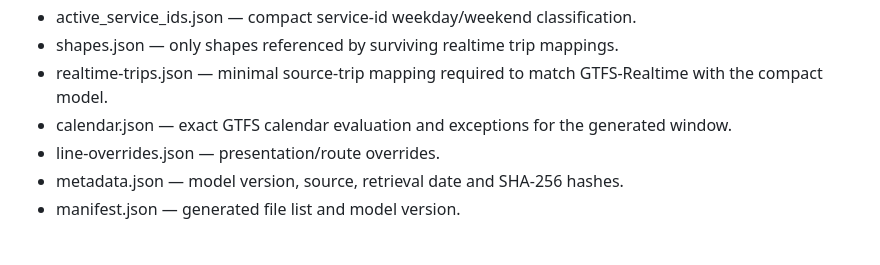
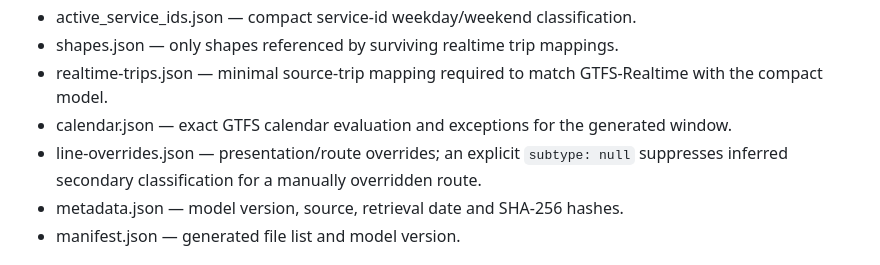
Before and after one commit to nikolay5555/gtsofia, a Markdown page: DATA_STRUCTURE.md, the part around the change. GitHub-like rendering.

Commit message:
Document explicit route subtype overrides

```diff
--- a/DATA_STRUCTURE.md
+++ b/DATA_STRUCTURE.md
@@ -13,7 +13,7 @@ The generated transport data is split into small, single-purpose JSON files.
 - shapes.json — only shapes referenced by surviving realtime trip mappings.
 - realtime-trips.json — minimal source-trip mapping required to match GTFS-Realtime with the compact model.
 - calendar.json — exact GTFS calendar evaluation and exceptions for the generated window.
-- line-overrides.json — presentation/route overrides.
+- line-overrides.json — presentation/route overrides; an explicit `subtype: null` suppresses inferred secondary classification for a manually overridden route.
 - metadata.json — model version, source, retrieval date and SHA-256 hashes.
 - manifest.json — generated file list and model version.
 
```
